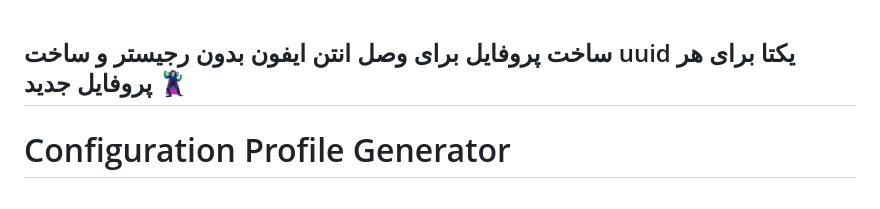
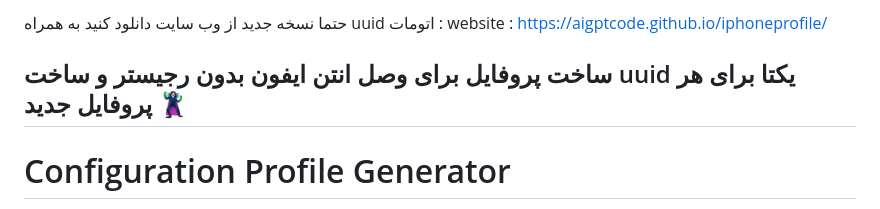
Before and after one commit to AiGptCode/iphoneprofile, a Markdown page: README.md, the part around the change. GitHub-like rendering.

```diff
--- a/README.md
+++ b/README.md
@@ -1,3 +1,7 @@
+حتما نسخه جدید از وب سایت دانلود کنید به همراه uuid اتومات :
+website : https://aigptcode.github.io/iphoneprofile/
+
+
 ## ساخت پروفایل برای وصل انتن ایفون بدون رجیستر و ساخت uuid یکتا برای هر پروفایل جدید 🦹‍♀️
 
 
```
